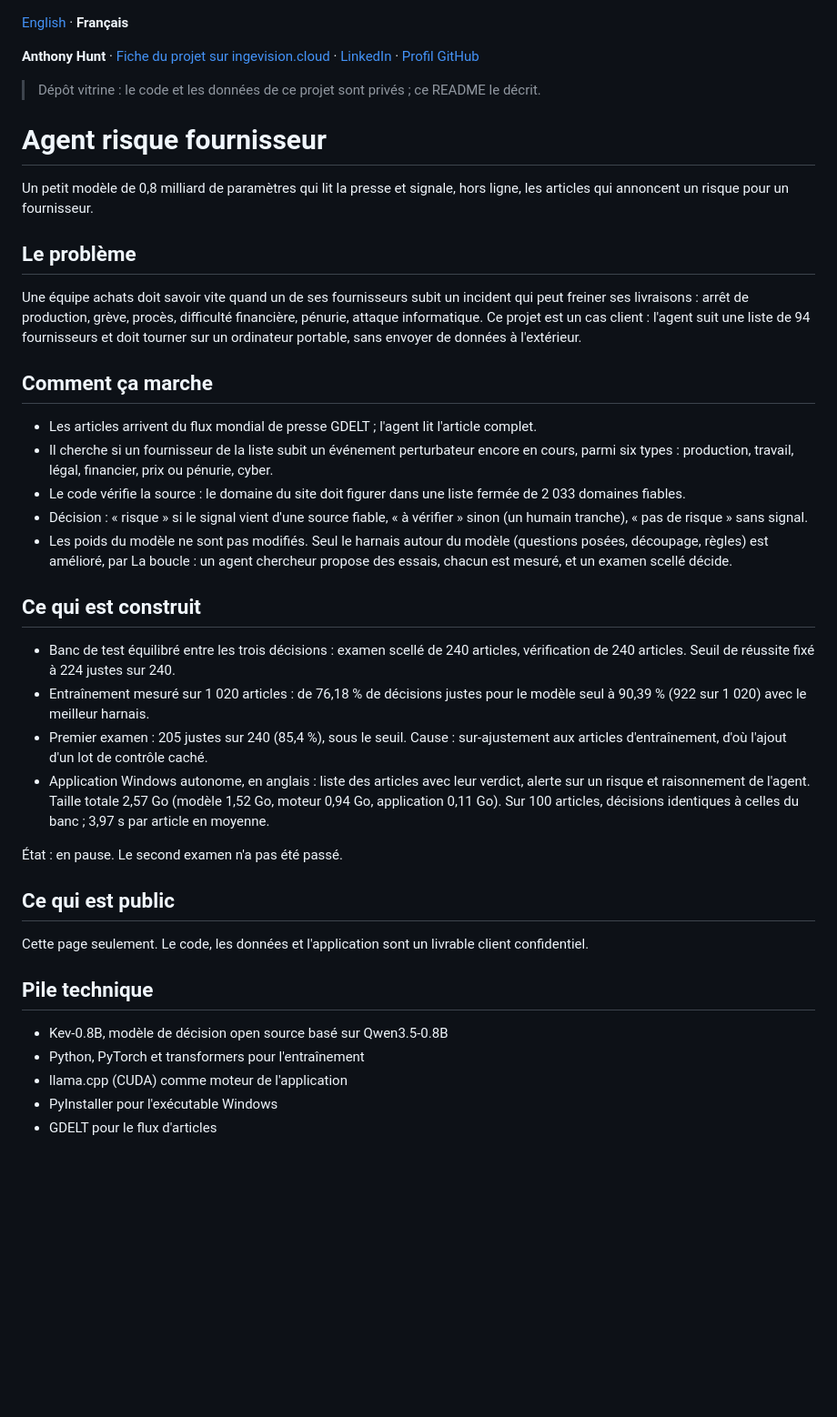
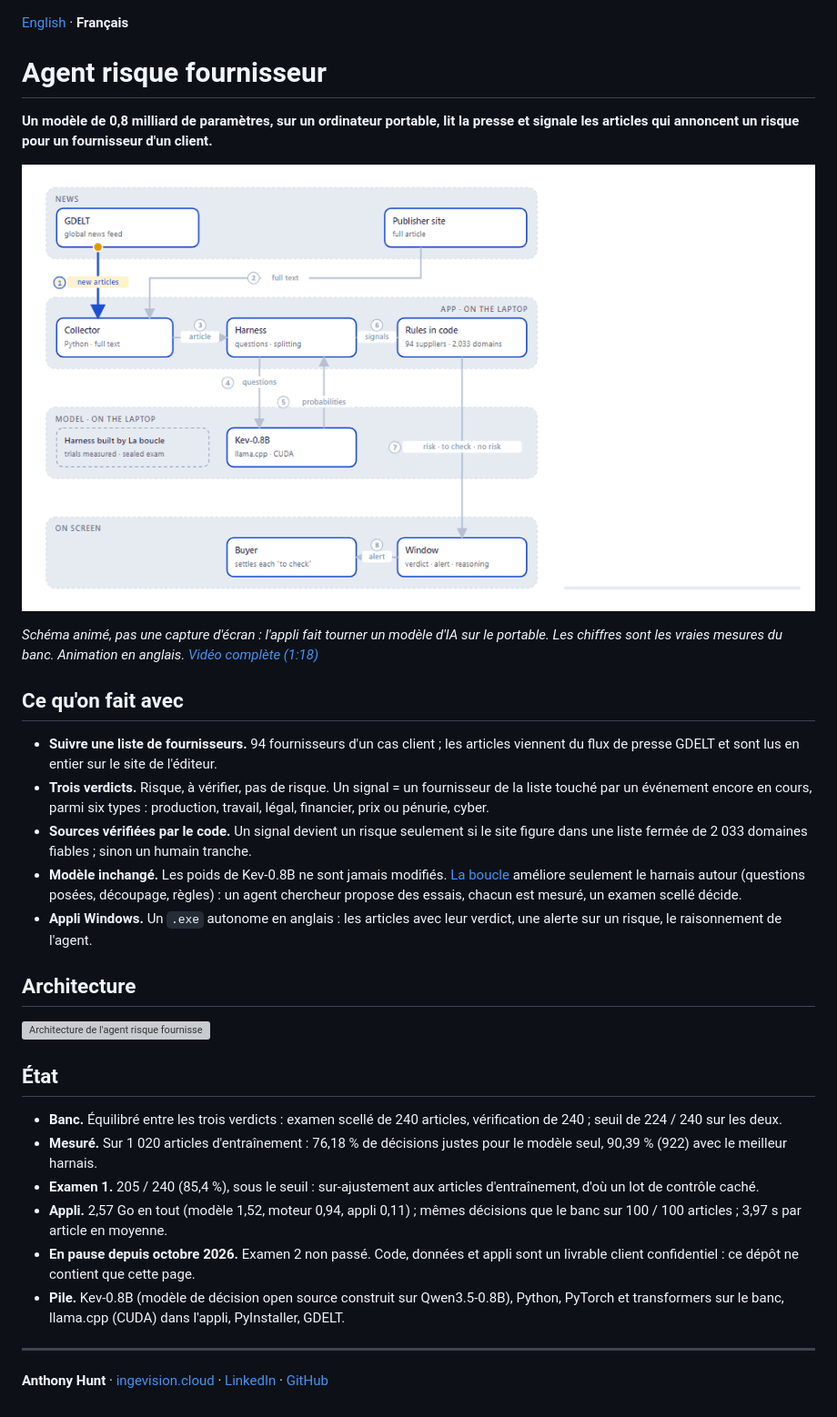
Before and after one commit to anthohunt/supplier-risk-agent-showcase, a Markdown page: README.fr.md, the part around the change. Shown at 91% size. Rendered like a GitHub page; pictures changed too: docs/demo.gif (added); blank space fills up the shorter version; grey boxes are pictures that could not be loaded.

```diff
--- a/README.fr.md
+++ b/README.fr.md
@@ -1,42 +1,34 @@
 [English](README.md) · **Français**
-
-**Anthony Hunt** · [Fiche du projet sur ingevision.cloud](https://ingevision.cloud/?p=risque-fournisseur) · [LinkedIn](https://www.linkedin.com/in/anthony-hunt-3948a9196) · [Profil GitHub](https://github.com/anthohunt)
-
-> Dépôt vitrine : le code et les données de ce projet sont privés ; ce README le décrit.
 
 # Agent risque fournisseur
 
-Un petit modèle de 0,8 milliard de paramètres qui lit la presse et signale, hors ligne, les articles qui annoncent un risque pour un fournisseur.
+**Un modèle de 0,8 milliard de paramètres, sur un ordinateur portable, lit la presse et signale les articles qui annoncent un risque pour un fournisseur d'un client.**
 
-## Le problème
+[![Schéma animé : un article part du flux de presse GDELT, passe par le collecteur, le harnais, le modèle Kev-0.8B et les règles en code jusqu'à l'alerte à l'écran, puis les vraies mesures du banc (cliquer pour la vidéo complète)](docs/demo.gif)](https://drive.google.com/file/d/1FMFfoRbmpmj5kqtQE0tU73aXCwSu7vCI/view)
 
-Une équipe achats doit savoir vite quand un de ses fournisseurs subit un incident qui peut freiner ses livraisons : arrêt de production, grève, procès, difficulté financière, pénurie, attaque informatique. Ce projet est un cas client : l'agent suit une liste de 94 fournisseurs et doit tourner sur un ordinateur portable, sans envoyer de données à l'extérieur.
+*Schéma animé, pas une capture d'écran : l'appli fait tourner un modèle d'IA sur le portable. Les chiffres sont les vraies mesures du banc. Animation en anglais. [Vidéo complète (1:18)](https://drive.google.com/file/d/1FMFfoRbmpmj5kqtQE0tU73aXCwSu7vCI/view)*
 
-## Comment ça marche
+## Ce qu'on fait avec
 
-- Les articles arrivent du flux mondial de presse GDELT ; l'agent lit l'article complet.
-- Il cherche si un fournisseur de la liste subit un événement perturbateur encore en cours, parmi six types : production, travail, légal, financier, prix ou pénurie, cyber.
-- Le code vérifie la source : le domaine du site doit figurer dans une liste fermée de 2 033 domaines fiables.
-- Décision : « risque » si le signal vient d'une source fiable, « à vérifier » sinon (un humain tranche), « pas de risque » sans signal.
-- Les poids du modèle ne sont pas modifiés. Seul le harnais autour du modèle (questions posées, découpage, règles) est amélioré, par La boucle : un agent chercheur propose des essais, chacun est mesuré, et un examen scellé décide.
+- **Suivre une liste de fournisseurs.** 94 fournisseurs d'un cas client ; les articles viennent du flux de presse GDELT et sont lus en entier sur le site de l'éditeur.
+- **Trois verdicts.** Risque, à vérifier, pas de risque. Un signal = un fournisseur de la liste touché par un événement encore en cours, parmi six types : production, travail, légal, financier, prix ou pénurie, cyber.
+- **Sources vérifiées par le code.** Un signal devient un risque seulement si le site figure dans une liste fermée de 2 033 domaines fiables ; sinon un humain tranche.
+- **Modèle inchangé.** Les poids de Kev-0.8B ne sont jamais modifiés. [La boucle](https://github.com/anthohunt/la-boucle-engine) améliore seulement le harnais autour (questions posées, découpage, règles) : un agent chercheur propose des essais, chacun est mesuré, un examen scellé décide.
+- **Appli Windows.** Un `.exe` autonome en anglais : les articles avec leur verdict, une alerte sur un risque, le raisonnement de l'agent.
 
-## Ce qui est construit
+## Architecture
 
-- Banc de test équilibré entre les trois décisions : examen scellé de 240 articles, vérification de 240 articles. Seuil de réussite fixé à 224 justes sur 240.
-- Entraînement mesuré sur 1 020 articles : de 76,18 % de décisions justes pour le modèle seul à 90,39 % (922 sur 1 020) avec le meilleur harnais.
-- Premier examen : 205 justes sur 240 (85,4 %), sous le seuil. Cause : sur-ajustement aux articles d'entraînement, d'où l'ajout d'un lot de contrôle caché.
-- Application Windows autonome, en anglais : liste des articles avec leur verdict, alerte sur un risque et raisonnement de l'agent. Taille totale 2,57 Go (modèle 1,52 Go, moteur 0,94 Go, application 0,11 Go). Sur 100 articles, décisions identiques à celles du banc ; 3,97 s par article en moyenne.
+![Architecture de l'agent risque fournisseur : GDELT liste les articles, le collecteur récupère le texte complet chez l'éditeur, le harnais pose ses questions à Kev-0.8B sur le portable, les règles en code transforment ses réponses en risque, à vérifier ou pas de risque, et la fenêtre alerte l'acheteur](docs/architecture.svg)
 
-État : en pause. Le second examen n'a pas été passé.
+## État
 
-## Ce qui est public
+- **Banc.** Équilibré entre les trois verdicts : examen scellé de 240 articles, vérification de 240 ; seuil de 224 / 240 sur les deux.
+- **Mesuré.** Sur 1 020 articles d'entraînement : 76,18 % de décisions justes pour le modèle seul, 90,39 % (922) avec le meilleur harnais.
+- **Examen 1.** 205 / 240 (85,4 %), sous le seuil : sur-ajustement aux articles d'entraînement, d'où un lot de contrôle caché.
+- **Appli.** 2,57 Go en tout (modèle 1,52, moteur 0,94, appli 0,11) ; mêmes décisions que le banc sur 100 / 100 articles ; 3,97 s par article en moyenne.
+- **En pause depuis octobre 2026.** Examen 2 non passé. Code, données et appli sont un livrable client confidentiel : ce dépôt ne contient que cette page.
+- **Pile.** Kev-0.8B (modèle de décision open source construit sur Qwen3.5-0.8B), Python, PyTorch et transformers sur le banc, llama.cpp (CUDA) dans l'appli, PyInstaller, GDELT.
 
-Cette page seulement. Le code, les données et l'application sont un livrable client confidentiel.
+---
 
-## Pile technique
-
-- Kev-0.8B, modèle de décision open source basé sur Qwen3.5-0.8B
-- Python, PyTorch et transformers pour l'entraînement
-- llama.cpp (CUDA) comme moteur de l'application
-- PyInstaller pour l'exécutable Windows
-- GDELT pour le flux d'articles
+**Anthony Hunt** · [ingevision.cloud](https://ingevision.cloud/?p=risque-fournisseur) · [LinkedIn](https://www.linkedin.com/in/anthony-hunt-3948a9196) · [GitHub](https://github.com/anthohunt)
```
Also changed, not shown: README.md (+20 -28 lines), 2 other files.
